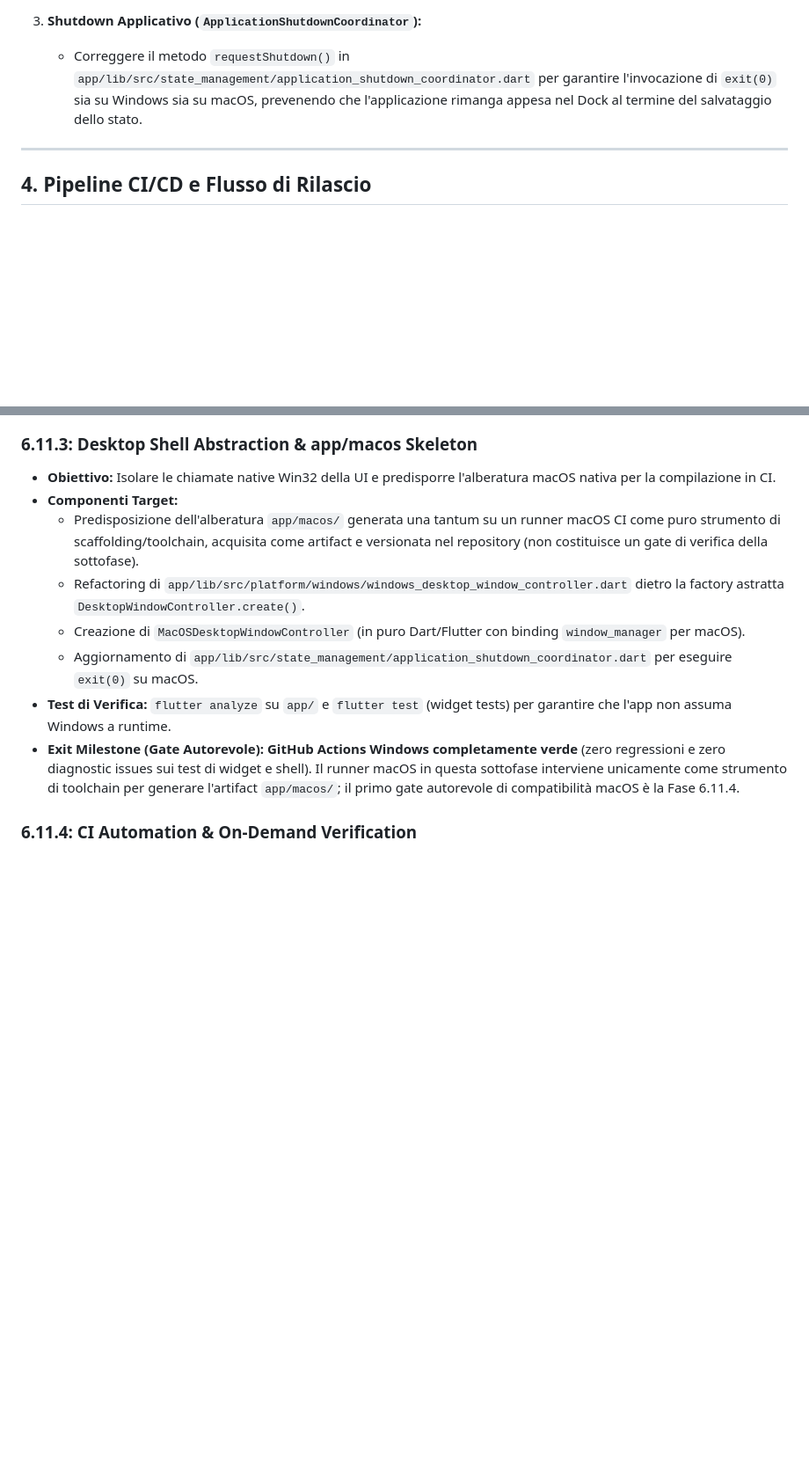
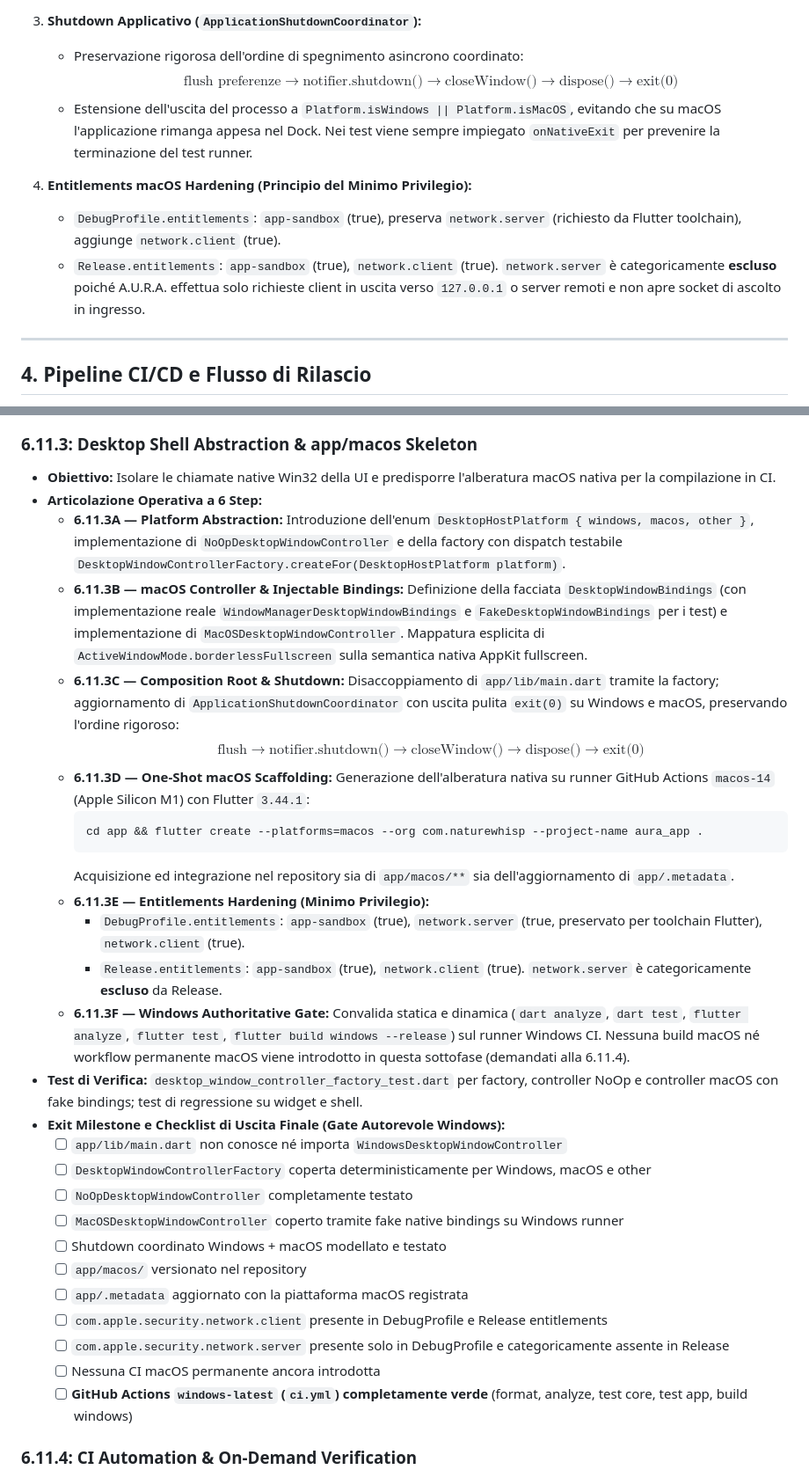
Before and after one commit to naturewhisp/aura, a Markdown page: docs/phase6/PHASE_6_11_CROSS_PLATFORM_PLAYTEST_AND_DATASET_SPEC.md, 2 parts joined by grey strips. Shown at 88% size. Drawn GitHub-style; blank space fills up the shorter version.

````diff
--- a/docs/phase6/PHASE_6_11_CROSS_PLATFORM_PLAYTEST_AND_DATASET_SPEC.md
+++ b/docs/phase6/PHASE_6_11_CROSS_PLATFORM_PLAYTEST_AND_DATASET_SPEC.md
@@ -240,6 +279,12 @@ Per garantire che le sessioni giocate su macOS (e in futuro su Android) possano
 
 3. **Shutdown Applicativo (`ApplicationShutdownCoordinator`):**
-   * Correggere il metodo `requestShutdown()` in `app/lib/src/state_management/application_shutdown_coordinator.dart` per garantire l'invocazione di `exit(0)` sia su Windows sia su macOS, prevenendo che l'applicazione rimanga appesa nel Dock al termine del salvataggio dello stato.
+   * Preservazione rigorosa dell'ordine di spegnimento asincrono coordinato:
+     $$\text{flush preferenze} \rightarrow \text{notifier.shutdown()} \rightarrow \text{closeWindow()} \rightarrow \text{dispose()} \rightarrow \text{exit(0)}$$
+   * Estensione dell'uscita del processo a `Platform.isWindows || Platform.isMacOS`, evitando che su macOS l'applicazione rimanga appesa nel Dock. Nei test viene sempre impiegato `onNativeExit` per prevenire la terminazione del test runner.
+
+4. **Entitlements macOS Hardening (Principio del Minimo Privilegio):**
+   * `DebugProfile.entitlements`: `app-sandbox` (true), preserva `network.server` (richiesto da Flutter toolchain), aggiunge `network.client` (true).
+   * `Release.entitlements`: `app-sandbox` (true), `network.client` (true). `network.server` è categoricamente **escluso** poiché A.U.R.A. effettua solo richieste client in uscita verso `127.0.0.1` o server remoti e non apre socket di ascolto in ingresso.
 
 ---
 
@@ -368,13 +413,33 @@ flowchart TD
 
 ### 6.11.3: Desktop Shell Abstraction & app/macos Skeleton
 * **Obiettivo:** Isolare le chiamate native Win32 della UI e predisporre l'alberatura macOS nativa per la compilazione in CI.
-* **Componenti Target:**
-  * Predisposizione dell'alberatura `app/macos/` generata una tantum su un runner macOS CI come puro strumento di scaffolding/toolchain, acquisita come artifact e versionata nel repository (non costituisce un gate di verifica della sottofase).
-  * Refactoring di `app/lib/src/platform/windows/windows_desktop_window_controller.dart` dietro la factory astratta `DesktopWindowController.create()`.
-  * Creazione di `MacOSDesktopWindowController` (in puro Dart/Flutter con binding `window_manager` per macOS).
-  * Aggiornamento di `app/lib/src/state_management/application_shutdown_coordinator.dart` per eseguire `exit(0)` su macOS.
-* **Test di Verifica:** `flutter analyze` su `app/` e `flutter test` (widget tests) per garantire che l'app non assuma Windows a runtime.
-* **Exit Milestone (Gate Autorevole):** **GitHub Actions Windows completamente verde** (zero regressioni e zero diagnostic issues sui test di widget e shell). Il runner macOS in questa sottofase interviene unicamente come strumento di toolchain per generare l'artifact `app/macos/`; il primo gate autorevole di compatibilità macOS è la Fase 6.11.4.
+* **Articolazione Operativa a 6 Step:**
+  * **6.11.3A — Platform Abstraction:** Introduzione dell'enum `DesktopHostPlatform { windows, macos, other }`, implementazione di `NoOpDesktopWindowController` e della factory con dispatch testabile `DesktopWindowControllerFactory.createFor(DesktopHostPlatform platform)`.
+  * **6.11.3B — macOS Controller & Injectable Bindings:** Definizione della facciata `DesktopWindowBindings` (con implementazione reale `WindowManagerDesktopWindowBindings` e `FakeDesktopWindowBindings` per i test) e implementazione di `MacOSDesktopWindowController`. Mappatura esplicita di `ActiveWindowMode.borderlessFullscreen` sulla semantica nativa AppKit fullscreen.
+  * **6.11.3C — Composition Root & Shutdown:** Disaccoppiamento di `app/lib/main.dart` tramite la factory; aggiornamento di `ApplicationShutdownCoordinator` con uscita pulita `exit(0)` su Windows e macOS, preservando l'ordine rigoroso:
+    $$\text{flush} \rightarrow \text{notifier.shutdown()} \rightarrow \text{closeWindow()} \rightarrow \text{dispose()} \rightarrow \text{exit(0)}$$
+  * **6.11.3D — One-Shot macOS Scaffolding:** Generazione dell'alberatura nativa su runner GitHub Actions `macos-14` (Apple Silicon M1) con Flutter `3.44.1`:
+    ```bash
+    cd app && flutter create --platforms=macos --org com.naturewhisp --project-name aura_app .
+    ```
+    Acquisizione ed integrazione nel repository sia di `app/macos/**` sia dell'aggiornamento di `app/.metadata`.
+  * **6.11.3E — Entitlements Hardening (Minimo Privilegio):**
+    - `DebugProfile.entitlements`: `app-sandbox` (true), `network.server` (true, preservato per toolchain Flutter), `network.client` (true).
+    - `Release.entitlements`: `app-sandbox` (true), `network.client` (true). `network.server` è categoricamente **escluso** da Release.
+  * **6.11.3F — Windows Authoritative Gate:** Convalida statica e dinamica (`dart analyze`, `dart test`, `flutter analyze`, `flutter test`, `flutter build windows --release`) sul runner Windows CI. Nessuna build macOS né workflow permanente macOS viene introdotto in questa sottofase (demandati alla 6.11.4).
+* **Test di Verifica:** `desktop_window_controller_factory_test.dart` per factory, controller NoOp e controller macOS con fake bindings; test di regressione su widget e shell.
+* **Exit Milestone e Checklist di Uscita Finale (Gate Autorevole Windows):**
+  - [ ] `app/lib/main.dart` non conosce né importa `WindowsDesktopWindowController`
+  - [ ] `DesktopWindowControllerFactory` coperta deterministicamente per Windows, macOS e other
+  - [ ] `NoOpDesktopWindowController` completamente testato
+  - [ ] `MacOSDesktopWindowController` coperto tramite fake native bindings su Windows runner
+  - [ ] Shutdown coordinato Windows + macOS modellato e testato
+  - [ ] `app/macos/` versionato nel repository
+  - [ ] `app/.metadata` aggiornato con la piattaforma macOS registrata
+  - [ ] `com.apple.security.network.client` presente in DebugProfile e Release entitlements
+  - [ ] `com.apple.security.network.server` presente solo in DebugProfile e categoricamente assente in Release
+  - [ ] Nessuna CI macOS permanente ancora introdotta
+  - [ ] **GitHub Actions `windows-latest` (`ci.yml`) completamente verde** (format, analyze, test core, test app, build windows)
 
 ### 6.11.4: CI Automation & On-Demand Verification
 * **Obiettivo:** Configurare la build pipeline on-demand su runner GitHub Actions Apple Silicon (`macos-14`) ed eliminare ogni duplicazione di controlli CI tramite una **Composite Action condivisa**.
````
Also changed, not shown: other parts of docs/phase6/PHASE_6_11_CROSS_PLATFORM_PLAYTEST_AND_DATASET_SPEC.md (+54 -15 lines), ARCHITECTURE.md (+3 -3 lines).
